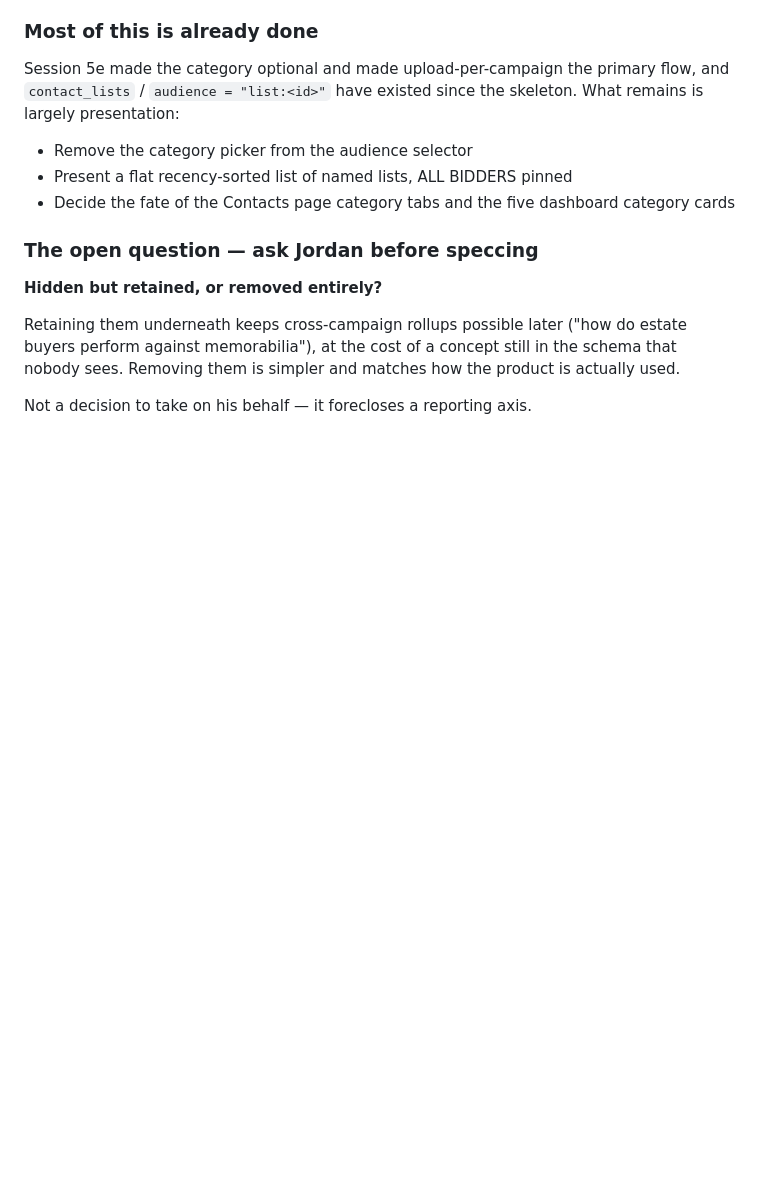
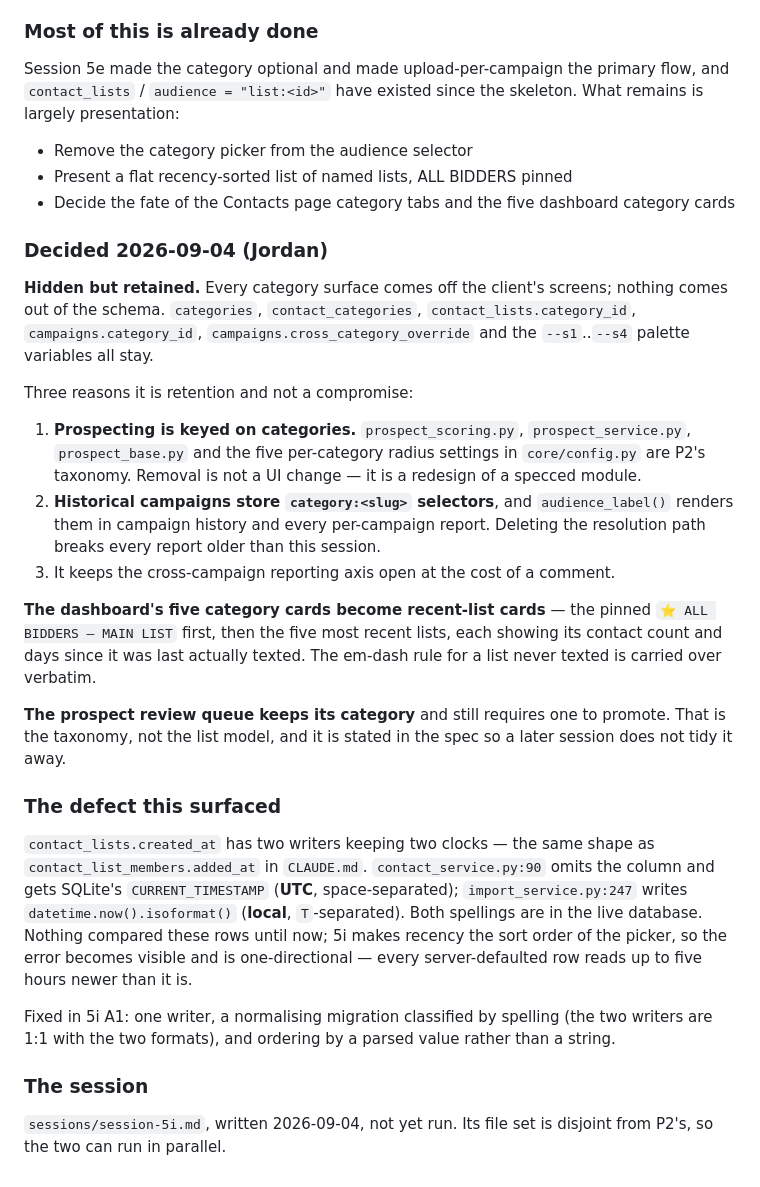
Before and after one commit to JXalent1/sms-marketing-platform, a Markdown page: modules.md, the part around one of its changes. Drawn GitHub-style; blank space fills up the shorter version.

Commit message:
Spec session 5i — named lists replace categories

```diff
--- a/modules.md
+++ b/modules.md
@@ -722,12 +723,47 @@ largely presentation:
 - Present a flat recency-sorted list of named lists, ALL BIDDERS pinned
 - Decide the fate of the Contacts page category tabs and the five dashboard category cards
 
-### The open question — ask Jordan before speccing
+### Decided 2026-09-04 (Jordan)
 
-**Hidden but retained, or removed entirely?**
+**Hidden but retained.** Every category surface comes off the client's screens; nothing
+comes out of the schema. `categories`, `contact_categories`, `contact_lists.category_id`,
+`campaigns.category_id`, `campaigns.cross_category_override` and the `--s1`..`--s4`
+palette variables all stay.
 
-Retaining them underneath keeps cross-campaign rollups possible later ("how do estate
-buyers perform against memorabilia"), at the cost of a concept still in the schema that
-nobody sees. Removing them is simpler and matches how the product is actually used.
+Three reasons it is retention and not a compromise:
 
-Not a decision to take on his behalf — it forecloses a reporting axis.
+1. **Prospecting is keyed on categories.** `prospect_scoring.py`, `prospect_service.py`,
+   `prospect_base.py` and the five per-category radius settings in `core/config.py` are
+   P2's taxonomy. Removal is not a UI change — it is a redesign of a specced module.
+2. **Historical campaigns store `category:<slug>` selectors**, and `audience_label()`
+   renders them in campaign history and every per-campaign report. Deleting the
+   resolution path breaks every report older than this session.
+3. It keeps the cross-campaign reporting axis open at the cost of a comment.
+
+**The dashboard's five category cards become recent-list cards** — the pinned
+`⭐ ALL BIDDERS — MAIN LIST` first, then the five most recent lists, each showing its
+contact count and days since it was last actually texted. The em-dash rule for a list
+never texted is carried over verbatim.
+
+**The prospect review queue keeps its category** and still requires one to promote. That
+is the taxonomy, not the list model, and it is stated in the spec so a later session does
+not tidy it away.
+
+### The defect this surfaced
+
+`contact_lists.created_at` has two writers keeping two clocks — the same shape as
+`contact_list_members.added_at` in `CLAUDE.md`. `contact_service.py:90` omits the column
+and gets SQLite's `CURRENT_TIMESTAMP` (**UTC**, space-separated); `import_service.py:247`
+writes `datetime.now().isoformat()` (**local**, `T`-separated). Both spellings are in the
+live database. Nothing compared these rows until now; 5i makes recency the sort order of
+the picker, so the error becomes visible and is one-directional — every server-defaulted
+row reads up to five hours newer than it is.
+
+Fixed in 5i A1: one writer, a normalising migration classified by spelling (the two
+writers are 1:1 with the two formats), and ordering by a parsed value rather than a
+string.
+
+### The session
+
+`sessions/session-5i.md`, written 2026-09-04, not yet run. Its file set is disjoint from
+P2's, so the two can run in parallel.
```
Also changed, not shown: other parts of modules.md (+2 -1 lines), sessions/session-5i.md (added, +462 -0 lines).
